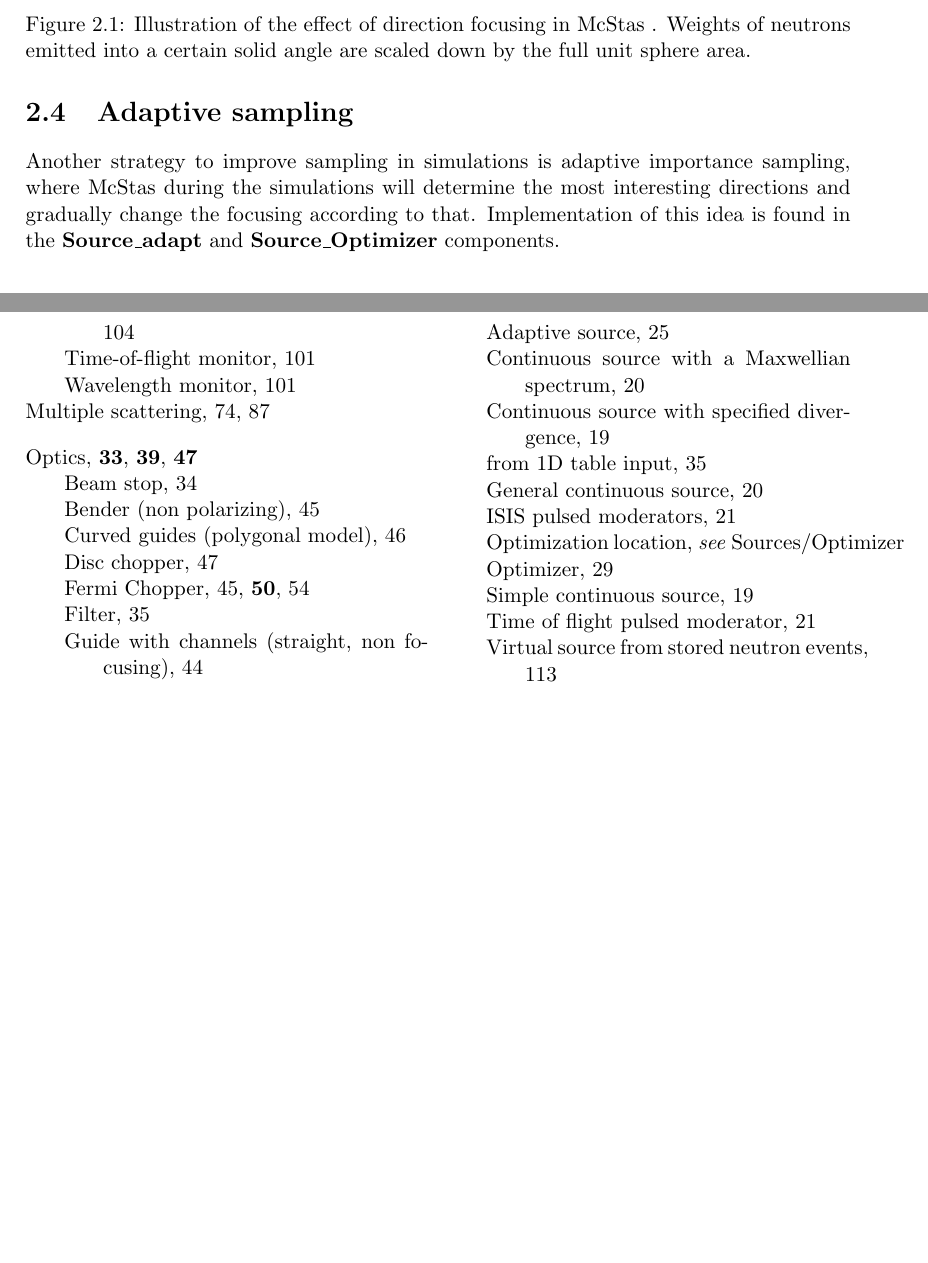
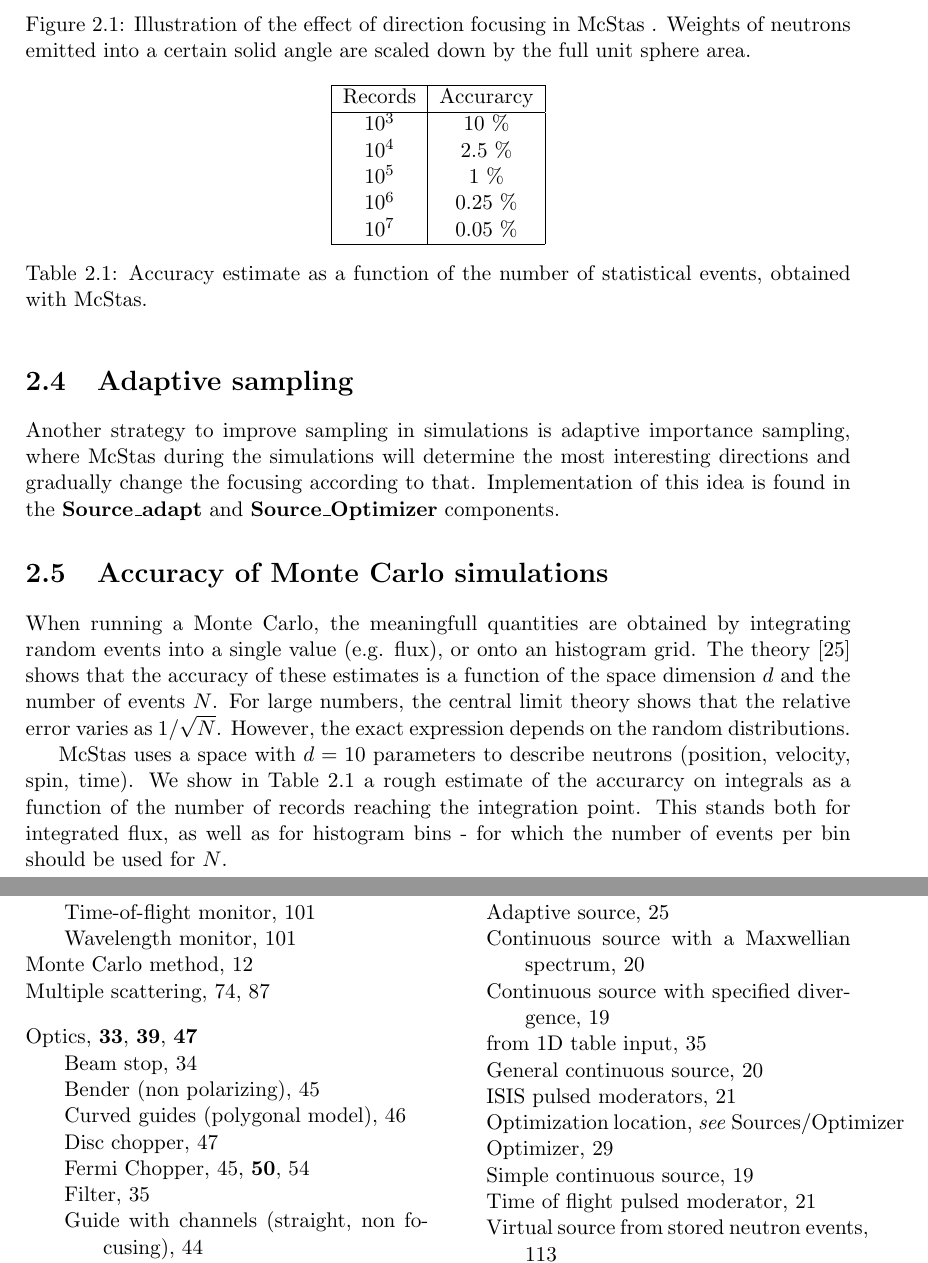
Before and after one commit to jonasstein/mcstastex, a LaTeX thesis (trunk/Component_manual.tex, which reads trunk/techniq.tex): two parts of pages 19 and 137 of 138, joined at a grey line, cut so that both start at the same text, the shorter picture padded with empty space. Compiled offline with LaTeX, dvips and Ghostscript.

Commit message:
New paragraph in MC theory for accuracy estimation.
git-svn-id: https://svn.mccode.org/svn/McStasTeX@191 feec88ba-9254-4c29-afb0-2c2f27bf560d

```diff
--- a/trunk/techniq.tex
+++ b/trunk/techniq.tex
@@ -254,3 +254,30 @@ the focusing according to that.
 Implementation of this idea is
 found in the {\bf Source\_adapt} and {\bf Source\_Optimizer} components.
 %, described in section~\ref{s:Source_adapt}.
+
+\section{Accuracy of Monte Carlo simulations}
+\index{Accuracy}
+
+When running a Monte Carlo, the meaningfull quantities are obtained by integrating random events into a single value (e.g. flux), or onto an histogram grid. The theory \cite{James80} shows that the accuracy of these estimates is a function of the space dimension $d$ and the number of events $N$. For large numbers, the central limit theory shows that the relative error varies as $1/\sqrt{N}$. However, the exact expression depends on the random distributions.
+
+\MCS\ uses a space with $d=10$ parameters to describe neutrons (position, velocity, spin, time). We show in Table \ref{t:mc_accuracy} a rough estimate of the accurarcy on integrals as a function of the number of records reaching the integration point. This stands both for integrated flux, as well as for histogram bins - for which the number of events per bin should be used for $N$.
+
+\begin{table}
+  \begin{center}
+  {\let\my=\\
+    \begin{tabular}{|c|c|}
+    \hline
+    Records       & Accurarcy \\
+    \hline
+    $10^3$ & 10 \% \\
+    $10^4$ & 2.5 \% \\
+    $10^5$ & 1 \% \\
+    $10^6$ & 0.25 \% \\
+    $10^7$ & 0.05 \% \\
+    \hline
+    \end{tabular}
+    \caption{Accuracy estimate as a function of the number of statistical events, obtained with \MCS.}
+    \label{t:mc_accuracy}
+  }
+  \end{center}
+\end{table}
```
Also changed, not shown: trunk/techniq.tex (2 more changed lines).
